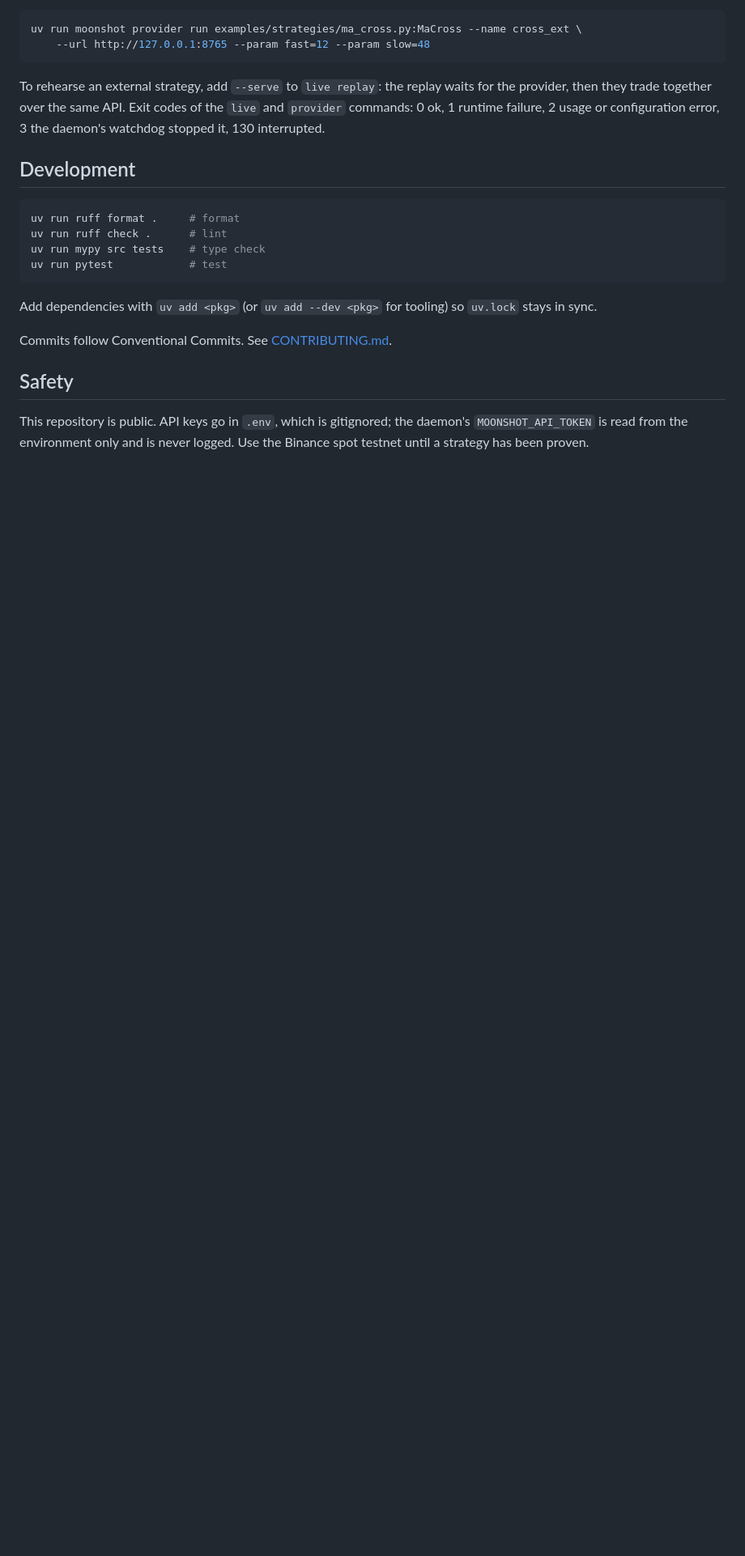
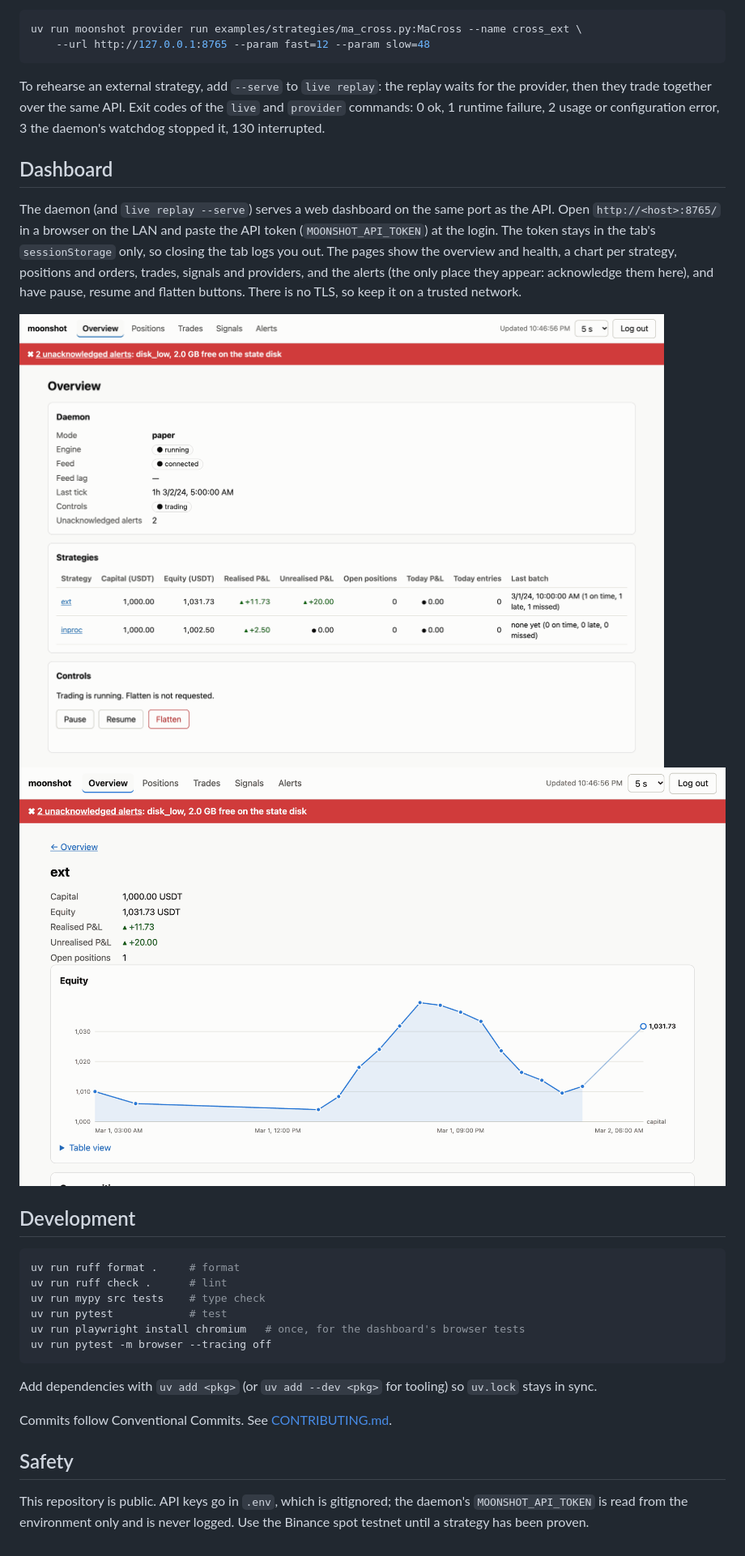
Before and after one commit to michael-z-liu/crypto-moonshot, a Markdown page: README.md, the part around the change. Shown at 81% size. GitHub-like rendering; pictures changed too: docs/images/dashboard-overview.png (added), docs/images/dashboard-strategy.png (added); blank space fills up the shorter version.

Commit message:
docs: describe the dashboard, add screenshots and the browser test command
Co-Authored-By: Claude Opus 5.5 <noreply@anthropic.com>

````diff
--- a/README.md
+++ b/README.md
@@ -146,6 +146,18 @@ provider, then they trade together over the same API. Exit codes of the `live` a
 commands: 0 ok, 1 runtime failure, 2 usage or configuration error, 3 the daemon's watchdog stopped
 it, 130 interrupted.
 
+## Dashboard
+
+The daemon (and `live replay --serve`) serves a web dashboard on the same port as the API. Open
+`http://<host>:8765/` in a browser on the LAN and paste the API token (`MOONSHOT_API_TOKEN`) at the
+login. The token stays in the tab's `sessionStorage` only, so closing the tab logs you out. The
+pages show the overview and health, a chart per strategy, positions and orders, trades, signals
+and providers, and the alerts (the only place they appear: acknowledge them here), and have
+pause, resume and flatten buttons. There is no TLS, so keep it on a trusted network.
+
+![The overview](docs/images/dashboard-overview.png)
+![A strategy](docs/images/dashboard-strategy.png)
+
 ## Development
 
 ```bash
@@ -153,6 +165,8 @@ uv run ruff format .     # format
 uv run ruff check .      # lint
 uv run mypy src tests    # type check
 uv run pytest            # test
+uv run playwright install chromium   # once, for the dashboard's browser tests
+uv run pytest -m browser --tracing off
 ```
 
 Add dependencies with `uv add <pkg>` (or `uv add --dev <pkg>` for tooling) so `uv.lock` stays in sync.
````
Also changed, not shown: CLAUDE.md (+1 -0 lines), docs/architecture.md (+28 -10 lines).
